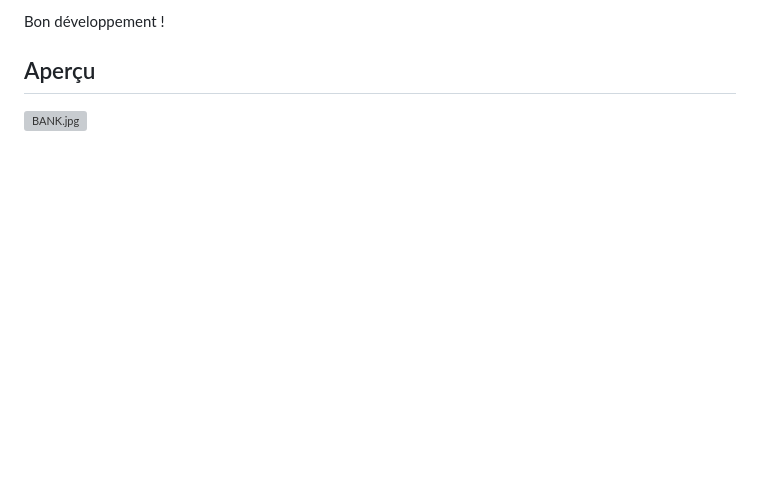
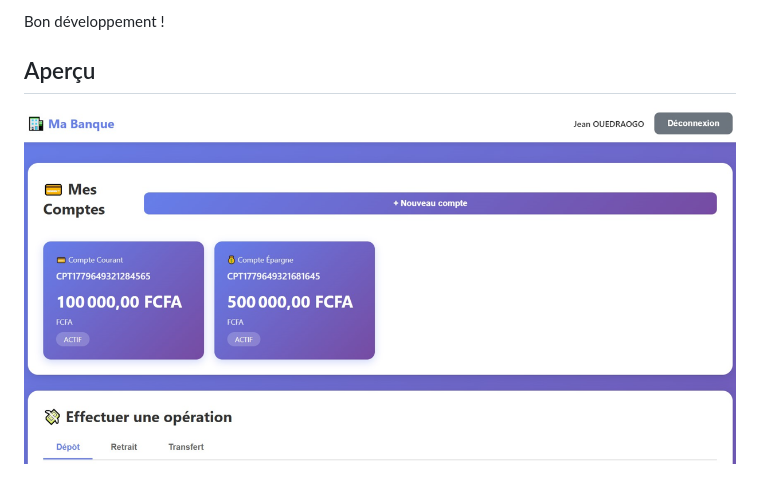
Before and after one commit to Mwin-Tour/banking-app, a Markdown page: readme.md, the part around the change. GitHub-like rendering; pictures changed too: img_1.png (added); blank space fills up the shorter version; grey boxes are pictures that could not be loaded.

Commit message:
add pictures

```diff
--- a/readme.md
+++ b/readme.md
@@ -375,5 +375,4 @@ Pour toute question :
 Bon développement !
 
 ## Aperçu
-
-![BANK.jpg](..%2F..%2F..%2F..%2FPictures%2FBANK.jpg)
+![img_1.png](img_1.png)
```
